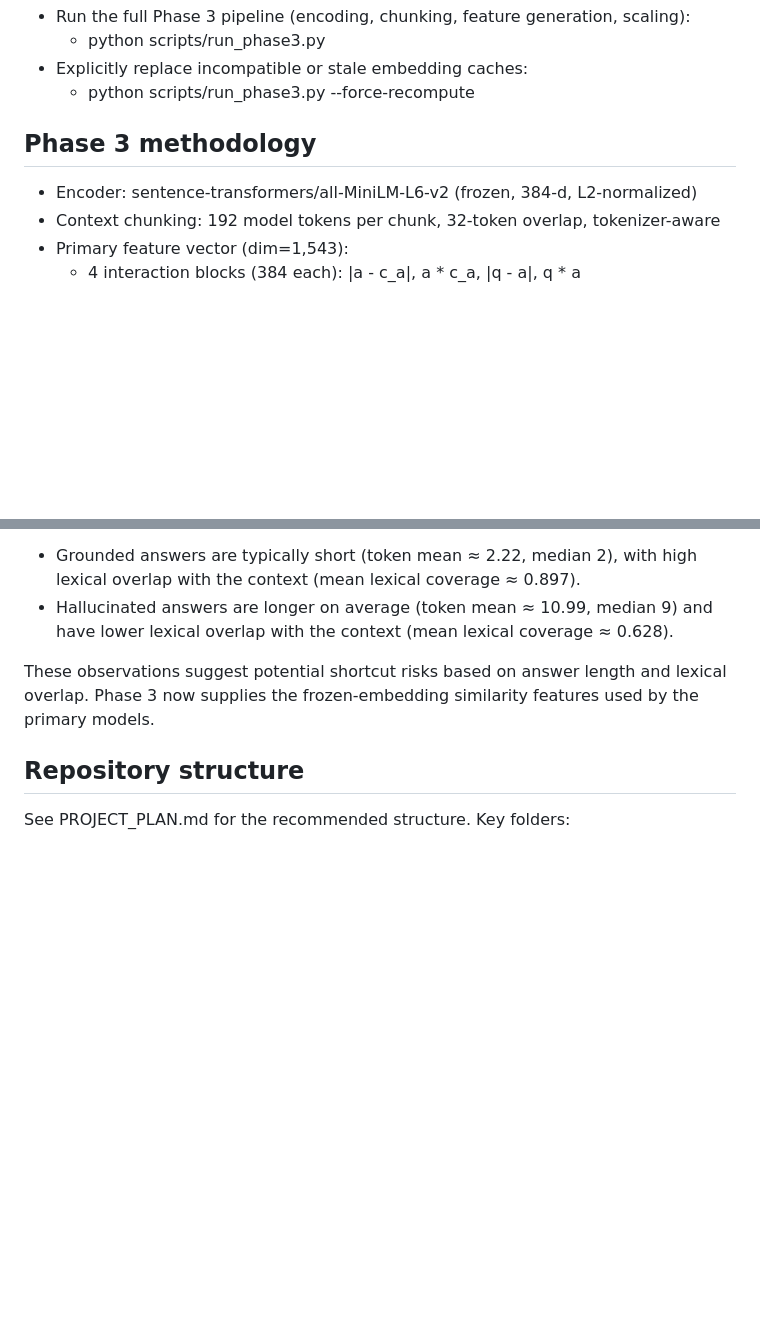
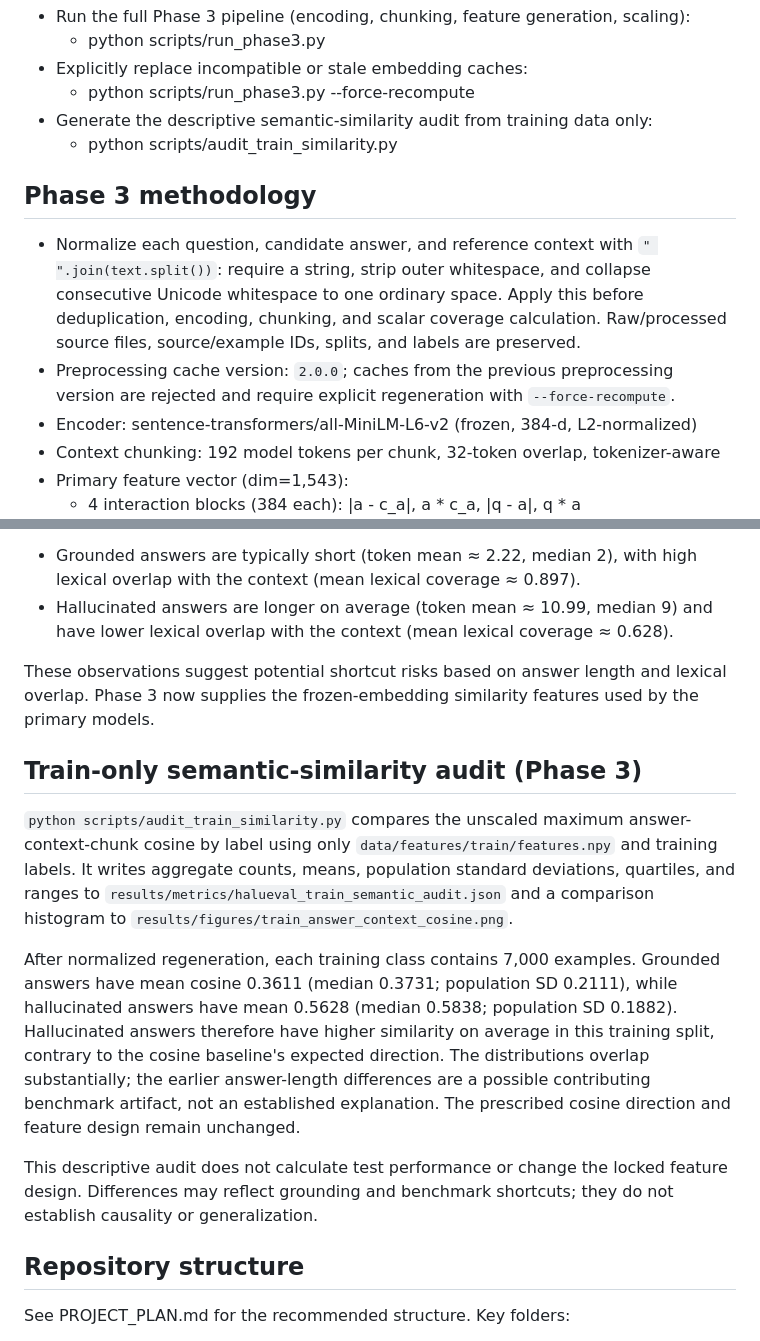
Before and after one commit to zaidamir-hash/Neural-Hallucination-Detector, a Markdown page: README.md, 2 parts joined by grey strips. Drawn GitHub-style; blank space fills up the shorter version.

```diff
--- a/README.md
+++ b/README.md
@@ -87,9 +87,13 @@ Phase 3 commands (frozen embeddings & features)
   - python scripts/run_phase3.py
 - Explicitly replace incompatible or stale embedding caches:
   - python scripts/run_phase3.py --force-recompute
+- Generate the descriptive semantic-similarity audit from training data only:
+  - python scripts/audit_train_similarity.py
 
 Phase 3 methodology
 -------------------
+- Normalize each question, candidate answer, and reference context with `" ".join(text.split())`: require a string, strip outer whitespace, and collapse consecutive Unicode whitespace to one ordinary space. Apply this before deduplication, encoding, chunking, and scalar coverage calculation. Raw/processed source files, source/example IDs, splits, and labels are preserved.
+- Preprocessing cache version: `2.0.0`; caches from the previous preprocessing version are rejected and require explicit regeneration with `--force-recompute`.
 - Encoder: sentence-transformers/all-MiniLM-L6-v2 (frozen, 384-d, L2-normalized)
 - Context chunking: 192 model tokens per chunk, 32-token overlap, tokenizer-aware
 - Primary feature vector (dim=1,543):
@@ -137,6 +141,14 @@ Preliminary text-level audit (no embeddings) shows noticeable differences betwee
 
 These observations suggest potential shortcut risks based on answer length and lexical overlap. Phase 3 now supplies the frozen-embedding similarity features used by the primary models.
 
+Train-only semantic-similarity audit (Phase 3)
+---------------------------------------------
+`python scripts/audit_train_similarity.py` compares the unscaled maximum answer-context-chunk cosine by label using only `data/features/train/features.npy` and training labels. It writes aggregate counts, means, population standard deviations, quartiles, and ranges to `results/metrics/halueval_train_semantic_audit.json` and a comparison histogram to `results/figures/train_answer_context_cosine.png`.
+
+After normalized regeneration, each training class contains 7,000 examples. Grounded answers have mean cosine 0.3611 (median 0.3731; population SD 0.2111), while hallucinated answers have mean 0.5628 (median 0.5838; population SD 0.1882). Hallucinated answers therefore have higher similarity on average in this training split, contrary to the cosine baseline's expected direction. The distributions overlap substantially; the earlier answer-length differences are a possible contributing benchmark artifact, not an established explanation. The prescribed cosine direction and feature design remain unchanged.
+
+This descriptive audit does not calculate test performance or change the locked feature design. Differences may reflect grounding and benchmark shortcuts; they do not establish causality or generalization.
+
 Repository structure
 --------------------
 See PROJECT_PLAN.md for the recommended structure. Key folders:
```
Also changed, not shown: results/figures/train_answer_context_cosine.png (added), 10 other files.
